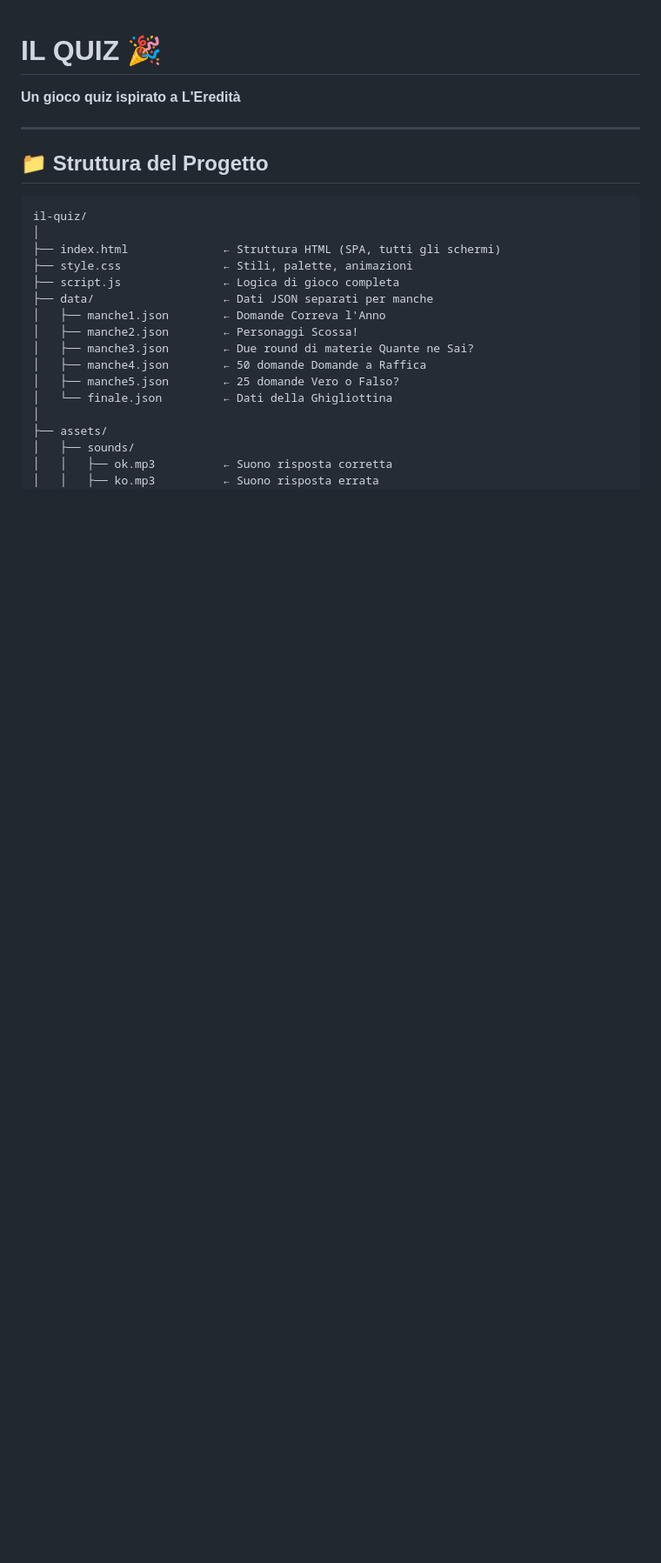
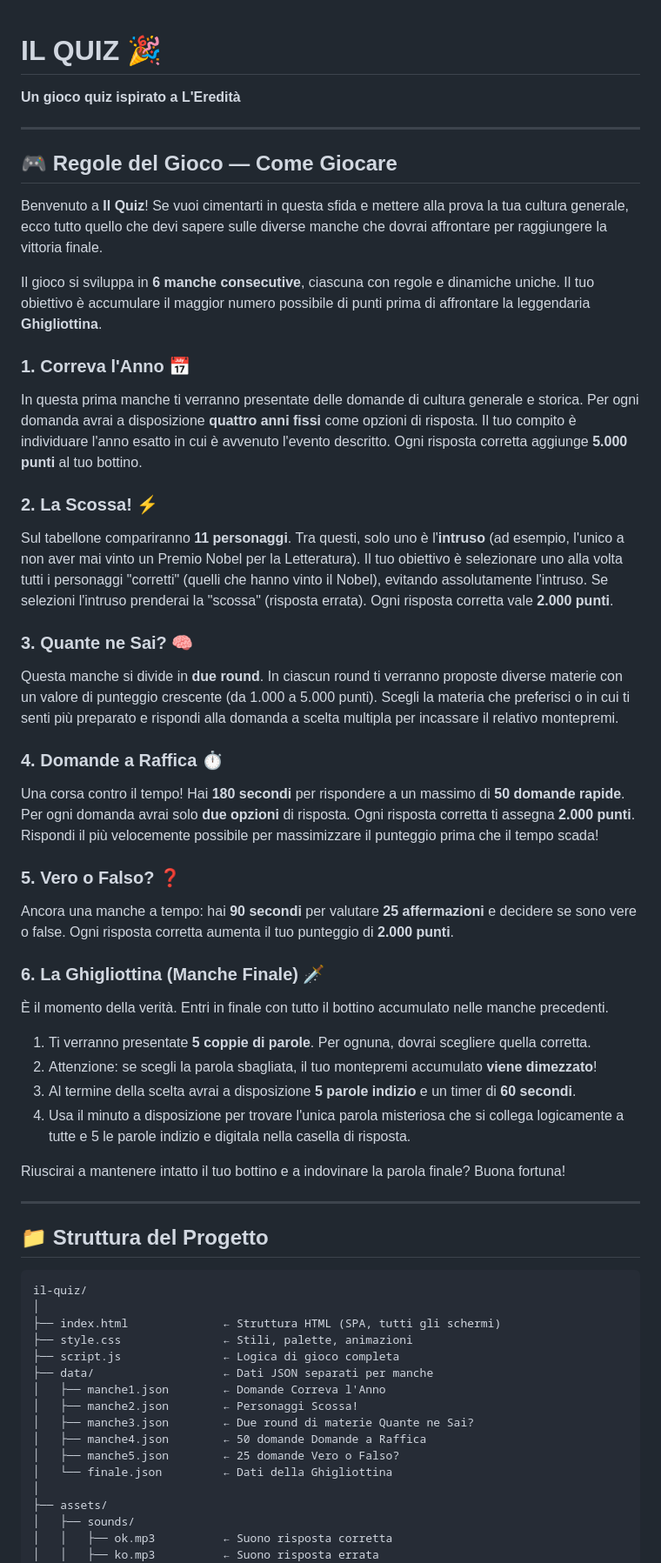
Before and after one commit to ImVinzzzz/ilQuiz, a Markdown page: README.md, the part around the change. Shown at 87% size. Rendered like a GitHub page; blank space fills up the shorter version.

```diff
--- a/README.md
+++ b/README.md
@@ -2,6 +2,39 @@
 **Un gioco quiz ispirato a L'Eredità**
 
 ---
+
+## 🎮 Regole del Gioco — Come Giocare
+
+Benvenuto a **Il Quiz**! Se vuoi cimentarti in questa sfida e mettere alla prova la tua cultura generale, ecco tutto quello che devi sapere sulle diverse manche che dovrai affrontare per raggiungere la vittoria finale.
+
+Il gioco si sviluppa in **6 manche consecutive**, ciascuna con regole e dinamiche uniche. Il tuo obiettivo è accumulare il maggior numero possibile di punti prima di affrontare la leggendaria **Ghigliottina**.
+
+### 1. Correva l'Anno 📅
+In questa prima manche ti verranno presentate delle domande di cultura generale e storica. Per ogni domanda avrai a disposizione **quattro anni fissi** come opzioni di risposta. Il tuo compito è individuare l'anno esatto in cui è avvenuto l'evento descritto. Ogni risposta corretta aggiunge **5.000 punti** al tuo bottino.
+
+### 2. La Scossa! ⚡
+Sul tabellone compariranno **11 personaggi**. Tra questi, solo uno è l'**intruso** (ad esempio, l'unico a non aver mai vinto un Premio Nobel per la Letteratura). Il tuo obiettivo è selezionare uno alla volta tutti i personaggi "corretti" (quelli che hanno vinto il Nobel), evitando assolutamente l'intruso. Se selezioni l'intruso prenderai la "scossa" (risposta errata). Ogni risposta corretta vale **2.000 punti**.
+
+### 3. Quante ne Sai? 🧠
+Questa manche si divide in **due round**. In ciascun round ti verranno proposte diverse materie con un valore di punteggio crescente (da 1.000 a 5.000 punti). Scegli la materia che preferisci o in cui ti senti più preparato e rispondi alla domanda a scelta multipla per incassare il relativo montepremi.
+
+### 4. Domande a Raffica ⏱️
+Una corsa contro il tempo! Hai **180 secondi** per rispondere a un massimo di **50 domande rapide**. Per ogni domanda avrai solo **due opzioni** di risposta. Ogni risposta corretta ti assegna **2.000 punti**. Rispondi il più velocemente possibile per massimizzare il punteggio prima che il tempo scada!
+
+### 5. Vero o Falso? ❓
+Ancora una manche a tempo: hai **90 secondi** per valutare **25 affermazioni** e decidere se sono vere o false. Ogni risposta corretta aumenta il tuo punteggio di **2.000 punti**.
+
+### 6. La Ghigliottina (Manche Finale) 🗡️
+È il momento della verità. Entri in finale con tutto il bottino accumulato nelle manche precedenti.
+1. Ti verranno presentate **5 coppie di parole**. Per ognuna, dovrai scegliere quella corretta.
+2. Attenzione: se scegli la parola sbagliata, il tuo montepremi accumulato **viene dimezzato**!
+3. Al termine della scelta avrai a disposizione **5 parole indizio** e un timer di **60 secondi**.
+4. Usa il minuto a disposizione per trovare l'unica parola misteriosa che si collega logicamente a tutte e 5 le parole indizio e digitala nella casella di risposta.
+
+Riuscirai a mantenere intatto il tuo bottino e a indovinare la parola finale? Buona fortuna!
+
+---
+
 
 ## 📁 Struttura del Progetto
 
```
